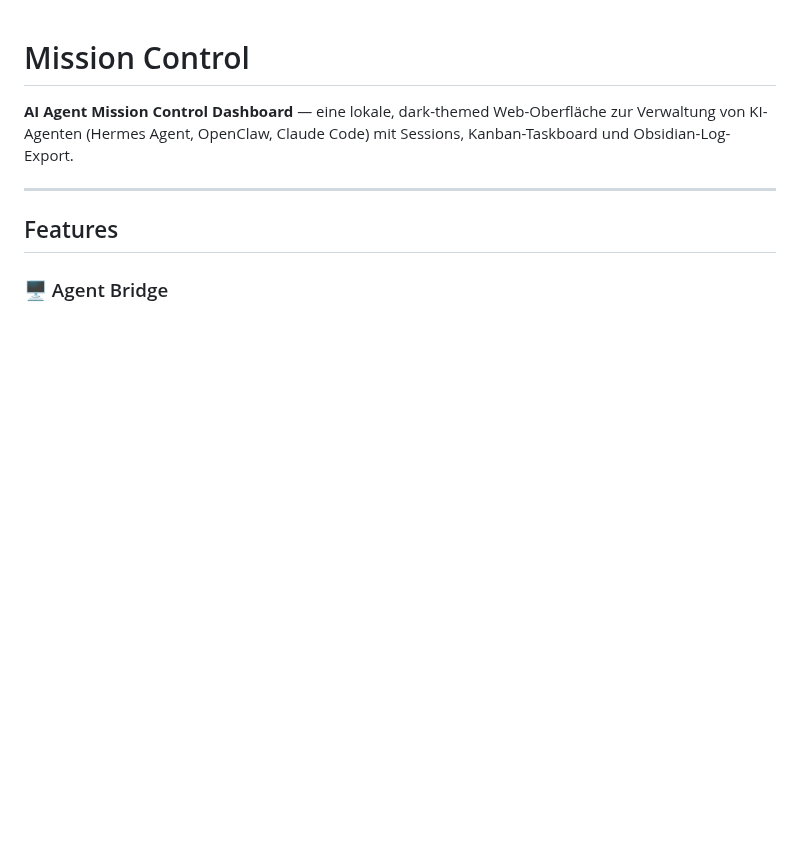
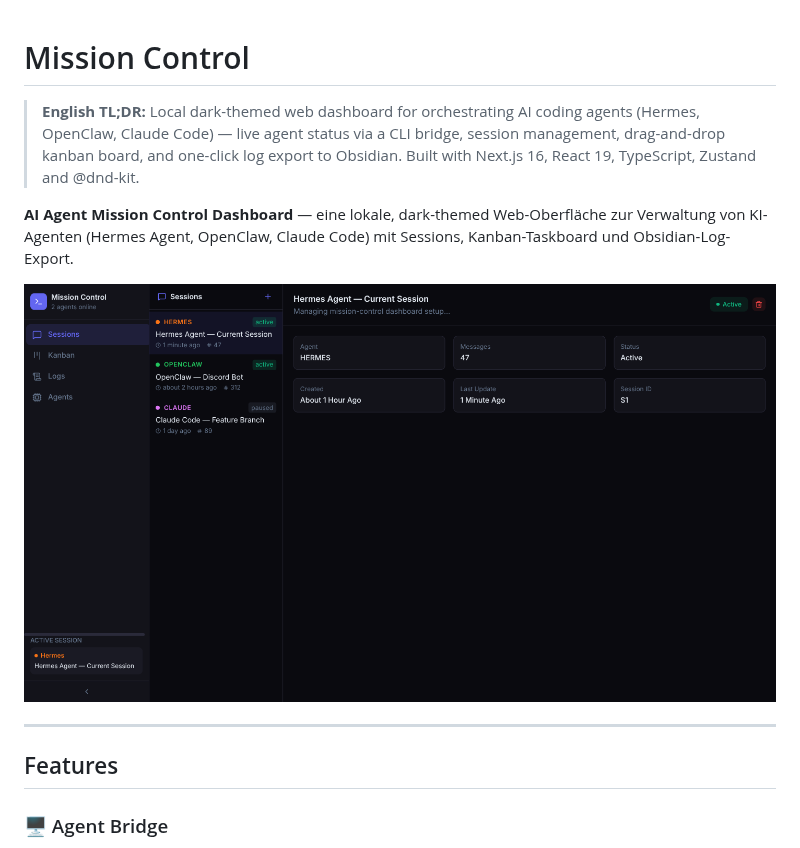
Before and after one commit to ShadowsInThe-Space/mission-control, a Markdown page: README.md, the part around the change. Drawn GitHub-style; pictures changed too: docs/screenshot-dashboard.png (added); blank space fills up the shorter version.

Commit message:
docs: add dashboard screenshot, English TL;DR, MIT license

```diff
--- a/README.md
+++ b/README.md
@@ -1,6 +1,10 @@
 # Mission Control
 
+> **English TL;DR:** Local dark-themed web dashboard for orchestrating AI coding agents (Hermes, OpenClaw, Claude Code) — live agent status via a CLI bridge, session management, drag-and-drop kanban board, and one-click log export to Obsidian. Built with Next.js 16, React 19, TypeScript, Zustand and @dnd-kit.
+
 **AI Agent Mission Control Dashboard** — eine lokale, dark-themed Web-Oberfläche zur Verwaltung von KI-Agenten (Hermes Agent, OpenClaw, Claude Code) mit Sessions, Kanban-Taskboard und Obsidian-Log-Export.
+
+![Mission Control Dashboard](docs/screenshot-dashboard.png)
 
 ---
 
```
Also changed, not shown: 1 other file.
